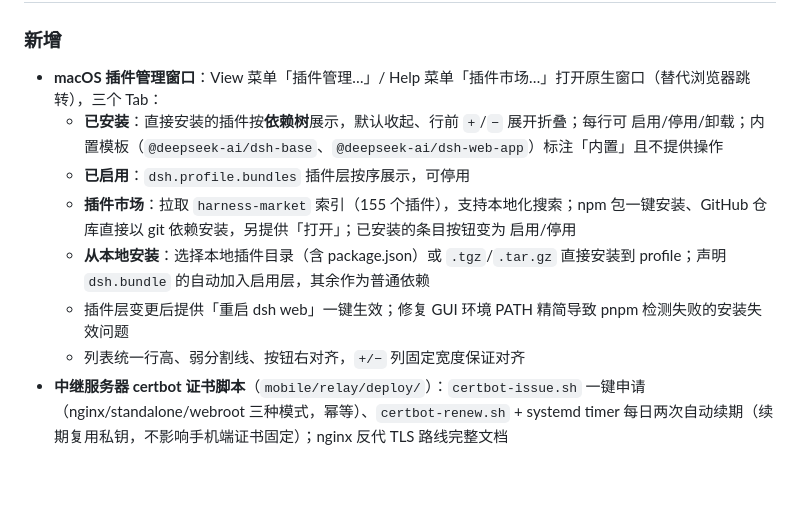
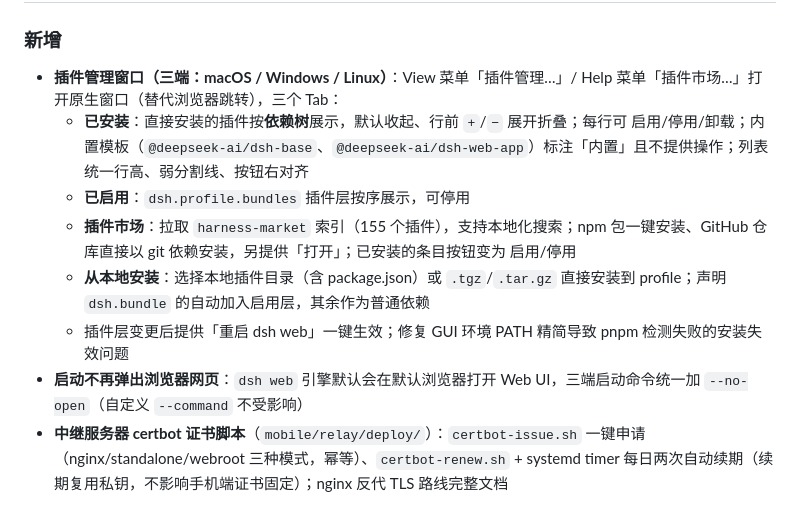
Before and after one commit to tonytsangzen/harness-desktop, a Markdown page: CHANGELOG.md, the part around one of its changes. Drawn GitHub-style; blank space fills up the shorter version.

Commit message:
changelog: v1.1.7 — plugins manager on all three platforms + --no-open

```diff
--- a/CHANGELOG.md
+++ b/CHANGELOG.md
@@ -4,13 +4,13 @@
 
 ### 新增
 
-- **macOS 插件管理窗口**：View 菜单「插件管理…」/ Help 菜单「插件市场…」打开原生窗口（替代浏览器跳转），三个 Tab：
-  - **已安装**：直接安装的插件按**依赖树**展示，默认收起、行前 `+`/`−` 展开折叠；每行可 启用/停用/卸载；内置模板（`@deepseek-ai/dsh-base`、`@deepseek-ai/dsh-web-app`）标注「内置」且不提供操作
+- **插件管理窗口（三端：macOS / Windows / Linux）**：View 菜单「插件管理…」/ Help 菜单「插件市场…」打开原生窗口（替代浏览器跳转），三个 Tab：
+  - **已安装**：直接安装的插件按**依赖树**展示，默认收起、行前 `+`/`−` 展开折叠；每行可 启用/停用/卸载；内置模板（`@deepseek-ai/dsh-base`、`@deepseek-ai/dsh-web-app`）标注「内置」且不提供操作；列表统一行高、弱分割线、按钮右对齐
   - **已启用**：`dsh.profile.bundles` 插件层按序展示，可停用
   - **插件市场**：拉取 `harness-market` 索引（155 个插件），支持本地化搜索；npm 包一键安装、GitHub 仓库直接以 git 依赖安装，另提供「打开」；已安装的条目按钮变为 启用/停用
   - **从本地安装**：选择本地插件目录（含 package.json）或 `.tgz`/`.tar.gz` 直接安装到 profile；声明 `dsh.bundle` 的自动加入启用层，其余作为普通依赖
   - 插件层变更后提供「重启 dsh web」一键生效；修复 GUI 环境 PATH 精简导致 pnpm 检测失败的安装失效问题
-  - 列表统一行高、弱分割线、按钮右对齐，`+/−` 列固定宽度保证对齐
+- **启动不再弹出浏览器网页**：`dsh web` 引擎默认会在默认浏览器打开 Web UI，三端启动命令统一加 `--no-open`（自定义 `--command` 不受影响）
 - **中继服务器 certbot 证书脚本**（`mobile/relay/deploy/`）：`certbot-issue.sh` 一键申请（nginx/standalone/webroot 三种模式，幂等）、`certbot-renew.sh` + systemd timer 每日两次自动续期（续期复用私钥，不影响手机端证书固定）；nginx 反代 TLS 路线完整文档
 
 ## [1.1.6] - 2026-08-18
```
Also changed, not shown: other parts of CHANGELOG.md (+1 -1 lines).
